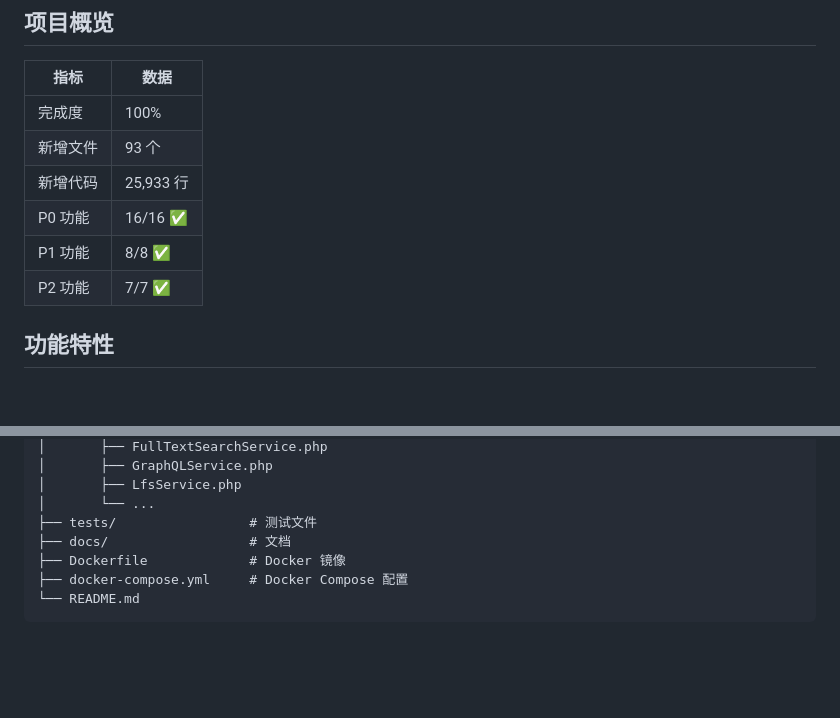
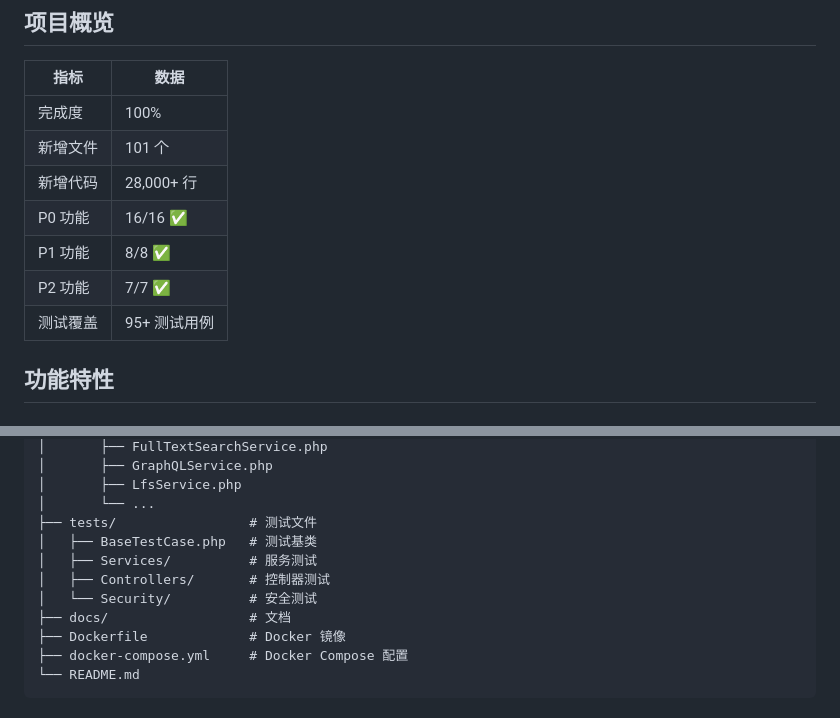
Before and after one commit to qycnet/CodeVault, a Markdown page: README.md, 2 parts joined by grey strips. Drawn GitHub-style; blank space fills up the shorter version.

```diff
--- a/README.md
+++ b/README.md
@@ -7,11 +7,12 @@
 | 指标 | 数据 |
 |------|------|
 | 完成度 | 100% |
-| 新增文件 | 93 个 |
-| 新增代码 | 25,933 行 |
+| 新增文件 | 101 个 |
+| 新增代码 | 28,000+ 行 |
 | P0 功能 | 16/16 ✅ |
 | P1 功能 | 8/8 ✅ |
 | P2 功能 | 7/7 ✅ |
+| 测试覆盖 | 95+ 测试用例 |
 
 ## 功能特性
 
@@ -291,6 +292,10 @@ codevault/
 │       ├── LfsService.php
 │       └── ...
 ├── tests/                 # 测试文件
+│   ├── BaseTestCase.php   # 测试基类
+│   ├── Services/          # 服务测试
+│   ├── Controllers/       # 控制器测试
+│   └── Security/          # 安全测试
 ├── docs/                  # 文档
 ├── Dockerfile             # Docker 镜像
 ├── docker-compose.yml     # Docker Compose 配置
```
Also changed, not shown: other parts of README.md (+45 -0 lines).
